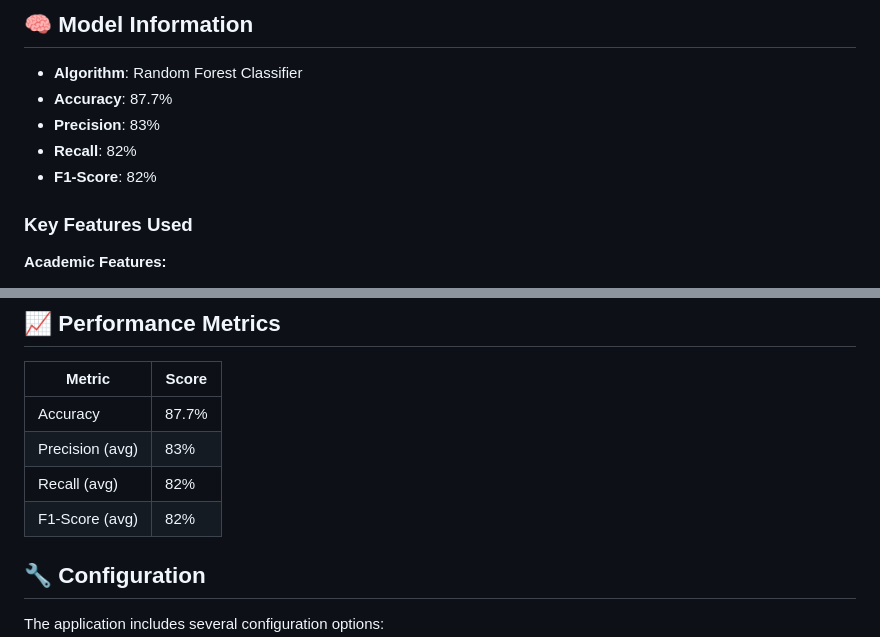
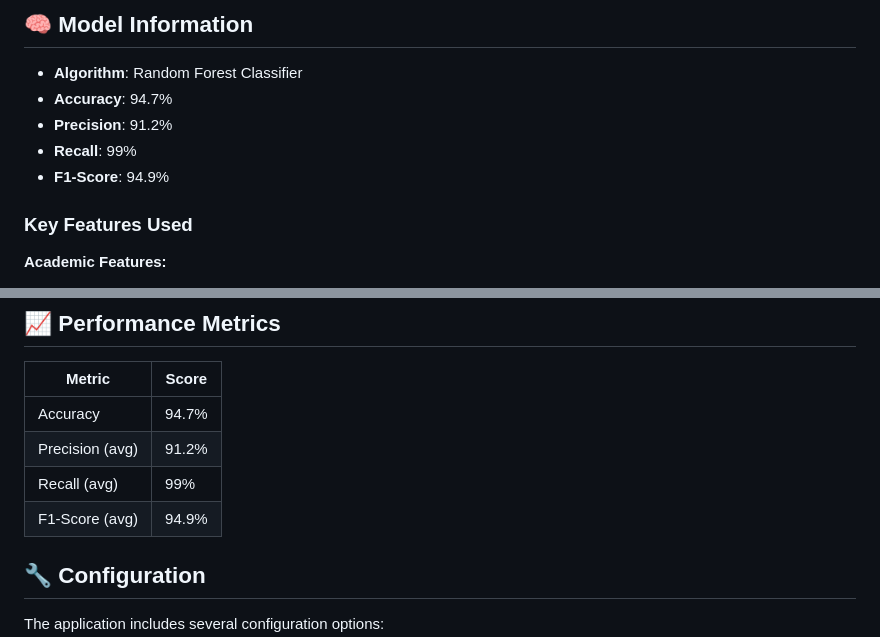
Before and after one commit to mahmmoudessa/Student-Academic-Risk-Prediction, a Markdown page: README.md, 2 parts joined by grey strips. Drawn GitHub-style.

```diff
--- a/README.md
+++ b/README.md
@@ -113,10 +113,10 @@ print(result)
 ## 🧠 Model Information
 
 - **Algorithm**: Random Forest Classifier
-- **Accuracy**: 87.7%
-- **Precision**: 83%
-- **Recall**: 82%
-- **F1-Score**: 82%
+- **Accuracy**: 94.7%
+- **Precision**: 91.2%
+- **Recall**: 99%
+- **F1-Score**: 94.9%
 
 ### Key Features Used
 
@@ -177,10 +177,10 @@ The system uses a Random Forest classifier with:
 
 | Metric | Score |
 |--------|-------|
-| Accuracy | 87.7% |
-| Precision (avg) | 83% |
-| Recall (avg) | 82% |
-| F1-Score (avg) | 82% |
+| Accuracy | 94.7% |
+| Precision (avg) | 91.2% |
+| Recall (avg) | 99% |
+| F1-Score (avg) | 94.9% |
 
 ## 🔧 Configuration
 
```
